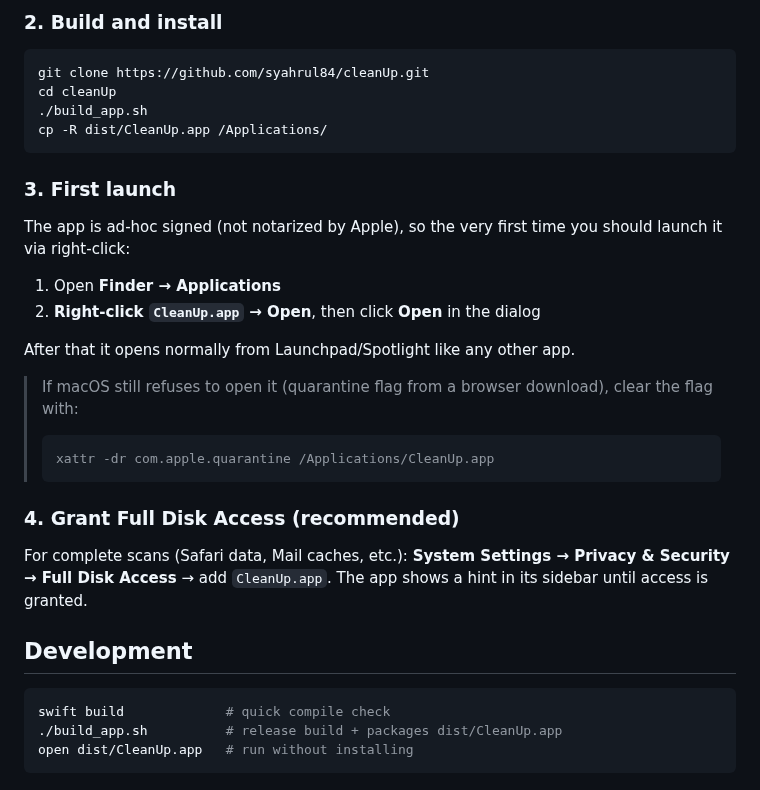
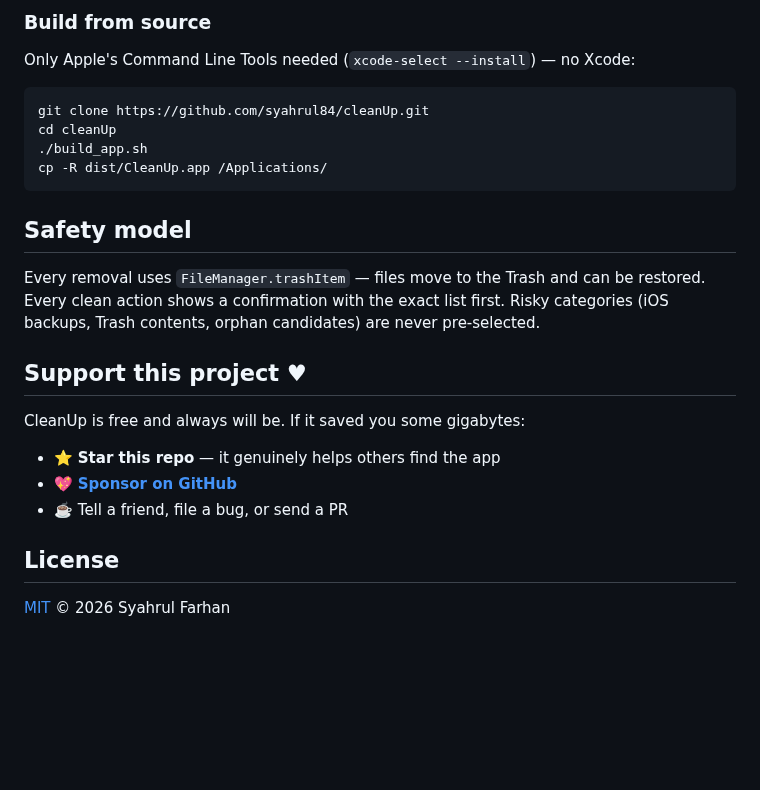
Before and after one commit to syahrul84/cleanUp, a Markdown page: README.md, the part around one of its changes. Drawn GitHub-style; blank space fills up the shorter version.

````diff
--- a/README.md
+++ b/README.md
@@ -31,5 +43,7 @@ xcode-select --install
 
-### 2. Build and install
+### Build from source
+
+Only Apple's Command Line Tools needed (`xcode-select --install`) — no Xcode:
 
 ```sh
 git clone https://github.com/syahrul84/cleanUp.git
@@ -38,33 +52,18 @@ cd cleanUp
 cp -R dist/CleanUp.app /Applications/
 ```
 
-### 3. First launch
+## Safety model
 
-The app is ad-hoc signed (not notarized by Apple), so the very first time you
-should launch it via right-click:
+Every removal uses `FileManager.trashItem` — files move to the Trash and can be restored. Every clean action shows a confirmation with the exact list first. Risky categories (iOS backups, Trash contents, orphan candidates) are never pre-selected.
 
-1. Open **Finder → Applications**
-2. **Right-click `CleanUp.app` → Open**, then click **Open** in the dialog
+## Support this project ♥
 
-After that it opens normally from Launchpad/Spotlight like any other app.
+CleanUp is free and always will be. If it saved you some gigabytes:
 
-> If macOS still refuses to open it (quarantine flag from a browser download),
-> clear the flag with:
->
-> ```sh
-> xattr -dr com.apple.quarantine /Applications/CleanUp.app
-> ```
+- ⭐️ **Star this repo** — it genuinely helps others find the app
+- 💖 **[Sponsor on GitHub](https://github.com/sponsors/syahrul84)**
+- ☕️ Tell a friend, file a bug, or send a PR
 
-### 4. Grant Full Disk Access (recommended)
+## License
 
-For complete scans (Safari data, Mail caches, etc.):
-**System Settings → Privacy & Security → Full Disk Access** → add `CleanUp.app`.
-The app shows a hint in its sidebar until access is granted.
-
-## Development
-
-```sh
-swift build             # quick compile check
-./build_app.sh          # release build + packages dist/CleanUp.app
-open dist/CleanUp.app   # run without installing
-```
+[MIT](LICENSE) © 2026 Syahrul Farhan
````
Also changed, not shown: other parts of README.md (+31 -19 lines), docs/screenshot-smartscan.png (added), 3 other files.
